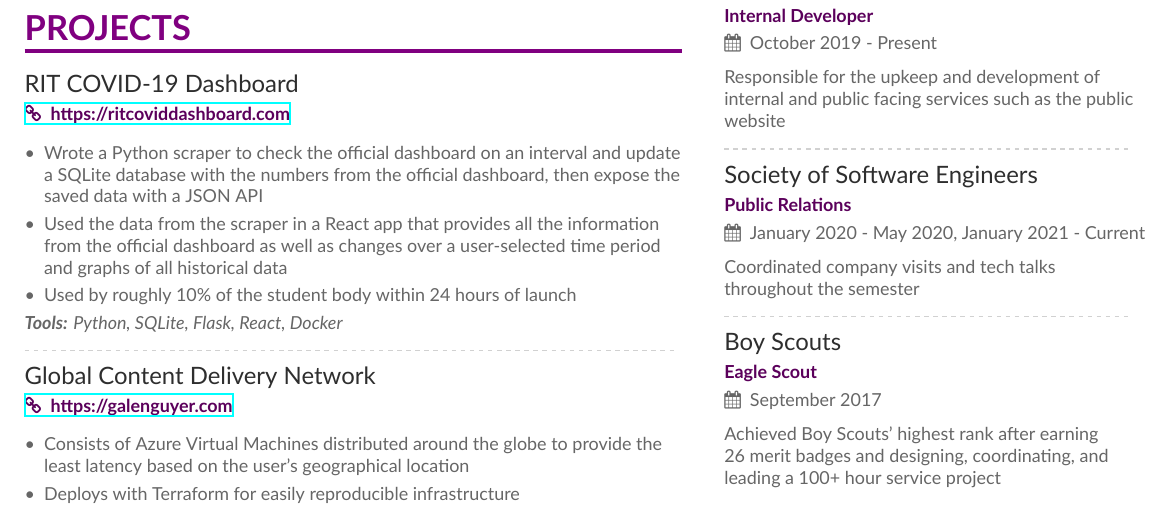
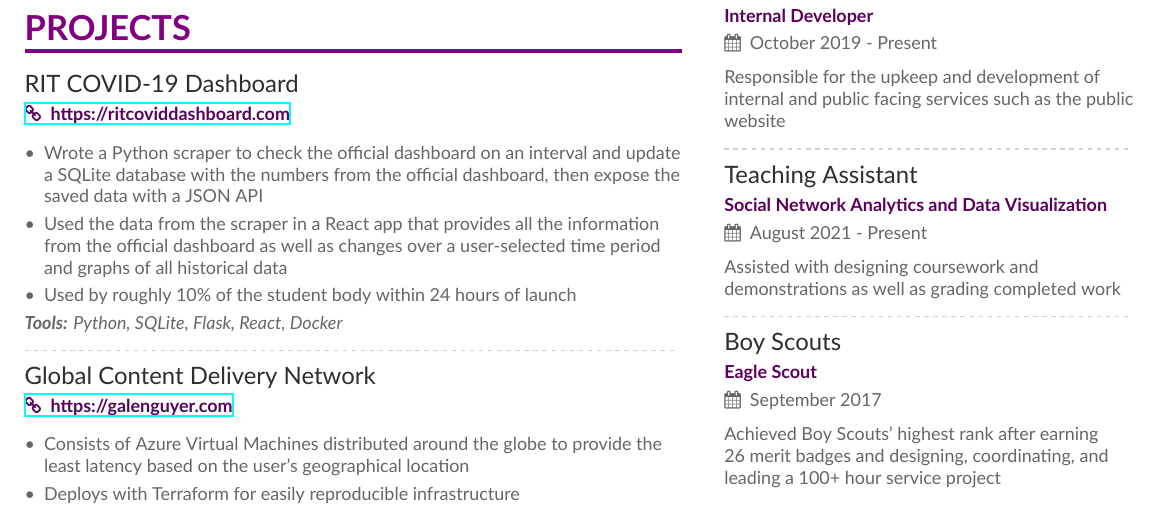
Before and after one commit to Mstrodl/resume, a LaTeX CV (resume.tex, which reads sidebar.tex): part of page 1 of 2, cut so that both start at the same text. Compiled offline with XeLaTeX.

Commit message:
swap PR with TA job

```diff
--- a/sidebar.tex
+++ b/sidebar.tex
@@ -48,15 +48,19 @@ Maintain House Services such as the student-run server room and all services wit
 
 \cvevent{WITR Radio}{Internal Developer}{October 2019 - Present}{}
 Responsible for the upkeep and development of internal and public facing services such as the public website
-%%\cvevent{Accessibility Learning Labs}{Software Engineer}{May 2020 - August 2020}{}
-%%Worked in a federally funded research program to develop React apps to demonstrate the importance of accessible software to students and developers
 
 \divider
 
-\cvevent{Society of Software Engineers}{Public Relations}{January 2020 - May 2020, January 2021 - Current}{}
-Coordinated company visits and tech talks throughout the semester
+\cvevent{Teaching Assistant}{Social Network Analytics and Data Visualization}{August 2021 - Present}{}
+Assisted with designing coursework and demonstrations as well as grading completed work
 
 \divider
 
 \cvevent{Boy Scouts}{Eagle Scout}{September 2017}{}
 Achieved Boy Scouts' highest rank after earning 26 merit badges and designing, coordinating, and leading a 100+ hour service project
+
+%\cvevent{Society of Software Engineers}{Public Relations}{January 2020 - May 2020, January 2021 - Current}{}
+%Coordinated company visits and tech talks throughout the semester
+
+%%\cvevent{Accessibility Learning Labs}{Software Engineer}{May 2020 - August 2020}{}
+%%Worked in a federally funded research program to develop React apps to demonstrate the importance of accessible software to students and developers
```
